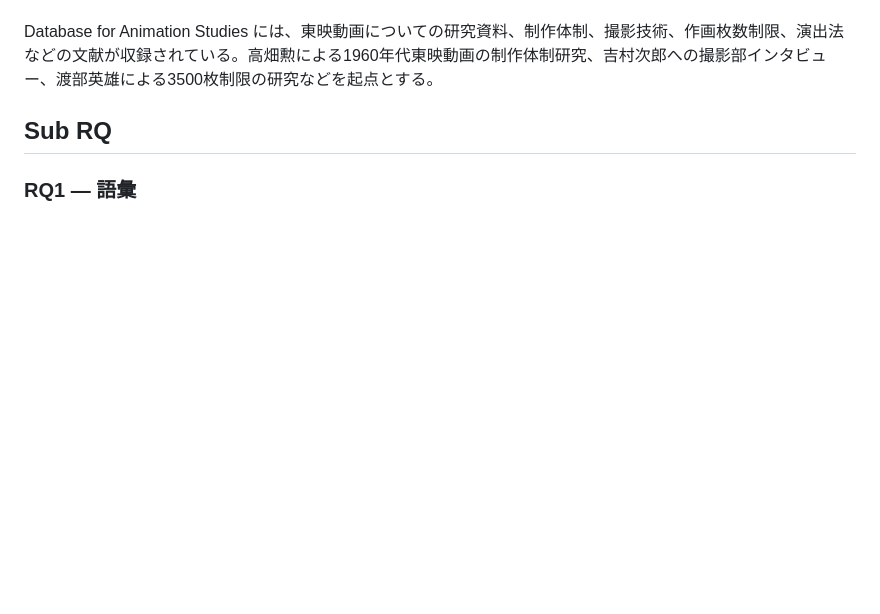
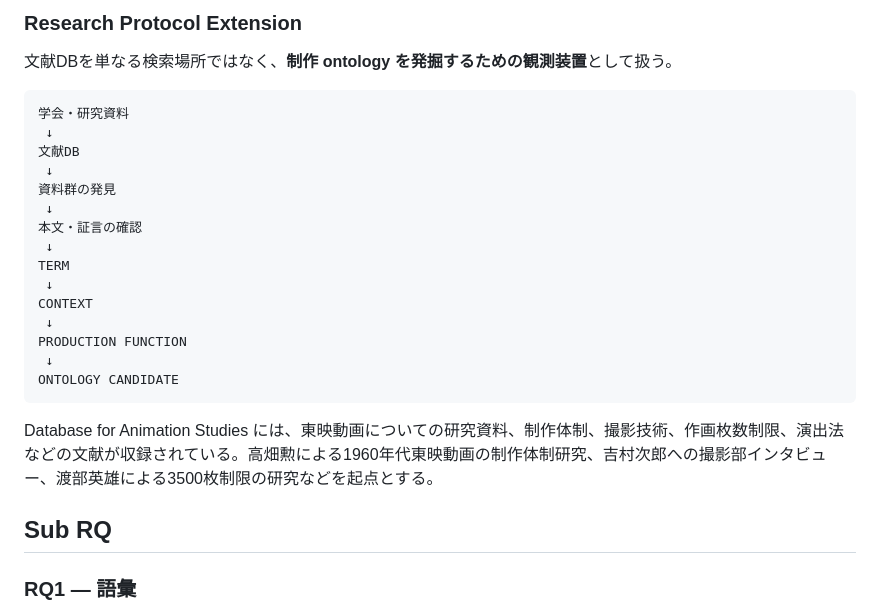
Before and after one commit to bonsai/research-animation, a Markdown page: RQ.md, the part around one of its changes. GitHub-like rendering; blank space fills up the shorter version.

````diff
--- a/RQ.md
+++ b/RQ.md
@@ -8,3 +59,24 @@
+### Research Protocol Extension
+
+文献DBを単なる検索場所ではなく、**制作 ontology を発掘するための観測装置**として扱う。
+
+```text
+学会・研究資料
+ ↓
+文献DB
+ ↓
+資料群の発見
+ ↓
+本文・証言の確認
+ ↓
+TERM
+ ↓
+CONTEXT
+ ↓
+PRODUCTION FUNCTION
+ ↓
+ONTOLOGY CANDIDATE
+```
 
 Database for Animation Studies には、東映動画についての研究資料、制作体制、撮影技術、作画枚数制限、演出法などの文献が収録されている。高畑勲による1960年代東映動画の制作体制研究、吉村次郎への撮影部インタビュー、渡部英雄による3500枚制限の研究などを起点とする。
 
````
Also changed, not shown: other parts of RQ.md (+51 -0 lines).
